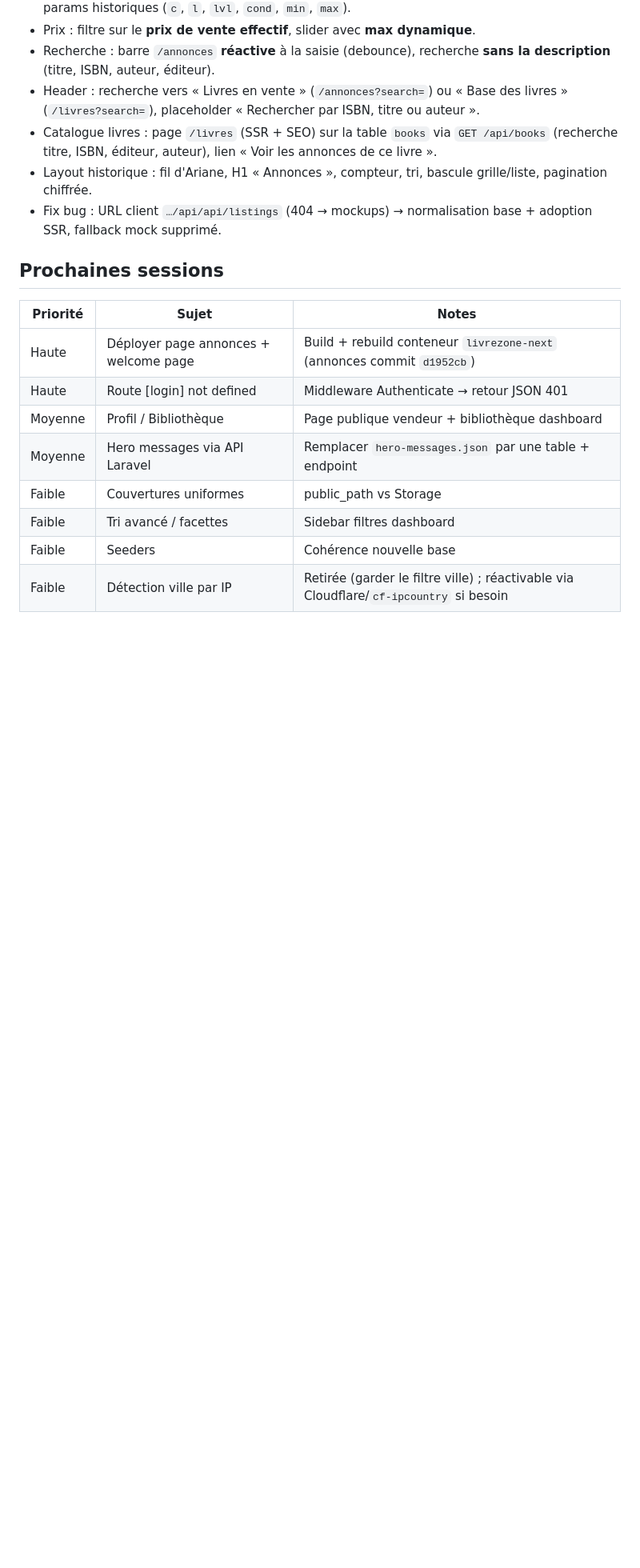
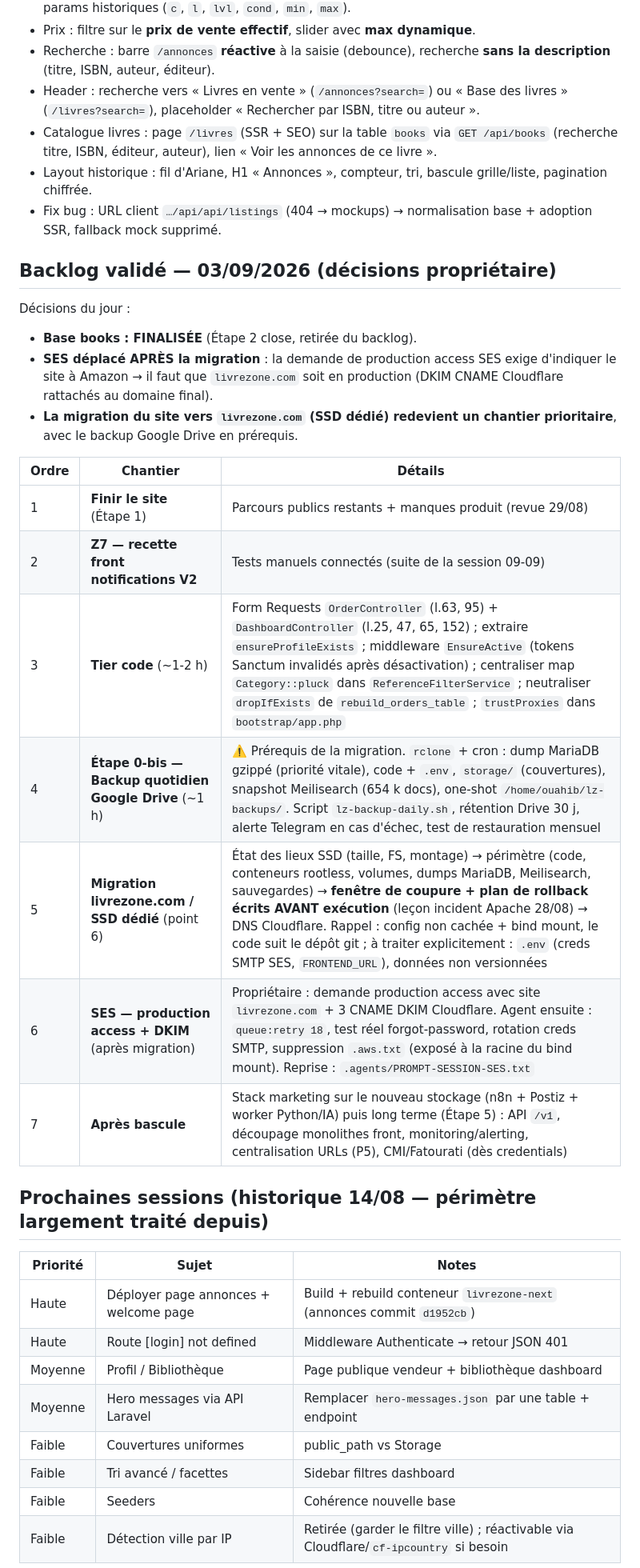
Before and after one commit to livrezone-ops/livrezone-next-monorepo, a Markdown page: api-next.livrezone.com/.agents/roadmap.md, the part around the change. Shown at 80% size. Drawn GitHub-style; blank space fills up the shorter version.

Commit message:
docs: backlog valide 03/09 - site d'abord, SES apres migration, base books close

```diff
--- a/api-next.livrezone.com/.agents/roadmap.md
+++ b/api-next.livrezone.com/.agents/roadmap.md
@@ -32,7 +32,24 @@
 - Layout historique : fil d'Ariane, H1 « Annonces », compteur, tri, bascule grille/liste, pagination chiffrée.
 - Fix bug : URL client `…/api/api/listings` (404 → mockups) → normalisation base + adoption SSR, fallback mock supprimé.
 
-## Prochaines sessions
+## Backlog validé — 03/09/2026 (décisions propriétaire)
+
+Décisions du jour :
+- **Base books : FINALISÉE** (Étape 2 close, retirée du backlog).
+- **SES déplacé APRÈS la migration** : la demande de production access SES exige d'indiquer le site à Amazon → il faut que `livrezone.com` soit en production (DKIM CNAME Cloudflare rattachés au domaine final).
+- **La migration du site vers `livrezone.com` (SSD dédié) redevient un chantier prioritaire**, avec le backup Google Drive en prérequis.
+
+| Ordre | Chantier | Détails |
+|---|---|---|
+| 1 | **Finir le site** (Étape 1) | Parcours publics restants + manques produit (revue 29/08) |
+| 2 | **Z7 — recette front notifications V2** | Tests manuels connectés (suite de la session 09-09) |
+| 3 | **Tier code** (~1-2 h) | Form Requests `OrderController` (l.63, 95) + `DashboardController` (l.25, 47, 65, 152) ; extraire `ensureProfileExists` ; middleware `EnsureActive` (tokens Sanctum invalidés après désactivation) ; centraliser map `Category::pluck` dans `ReferenceFilterService` ; neutraliser `dropIfExists` de `rebuild_orders_table` ; `trustProxies` dans `bootstrap/app.php` |
+| 4 | **Étape 0-bis — Backup quotidien Google Drive** (~1 h) | ⚠️ Prérequis de la migration. `rclone` + cron : dump MariaDB gzippé (priorité vitale), code + `.env`, `storage/` (couvertures), snapshot Meilisearch (654 k docs), one-shot `/home/ouahib/lz-backups/`. Script `lz-backup-daily.sh`, rétention Drive 30 j, alerte Telegram en cas d'échec, test de restauration mensuel |
+| 5 | **Migration livrezone.com / SSD dédié** (point 6) | État des lieux SSD (taille, FS, montage) → périmètre (code, conteneurs rootless, volumes, dumps MariaDB, Meilisearch, sauvegardes) → **fenêtre de coupure + plan de rollback écrits AVANT exécution** (leçon incident Apache 28/08) → DNS Cloudflare. Rappel : config non cachée + bind mount, le code suit le dépôt git ; à traiter explicitement : `.env` (creds SMTP SES, `FRONTEND_URL`), données non versionnées |
+| 6 | **SES — production access + DKIM** (après migration) | Propriétaire : demande production access avec site `livrezone.com` + 3 CNAME DKIM Cloudflare. Agent ensuite : `queue:retry 18`, test réel forgot-password, rotation creds SMTP, suppression `.aws.txt` (exposé à la racine du bind mount). Reprise : `.agents/PROMPT-SESSION-SES.txt` |
+| 7 | **Après bascule** | Stack marketing sur le nouveau stockage (n8n + Postiz + worker Python/IA) puis long terme (Étape 5) : API `/v1`, découpage monolithes front, monitoring/alerting, centralisation URLs (P5), CMI/Fatourati (dès credentials) |
+
+## Prochaines sessions (historique 14/08 — périmètre largement traité depuis)
 
 | Priorité | Sujet | Notes |
 |---|---|---|
```
